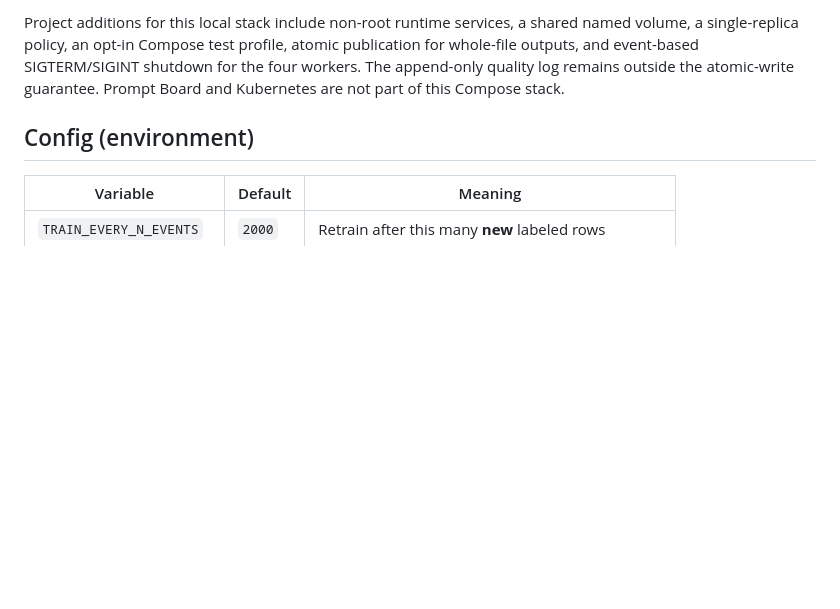
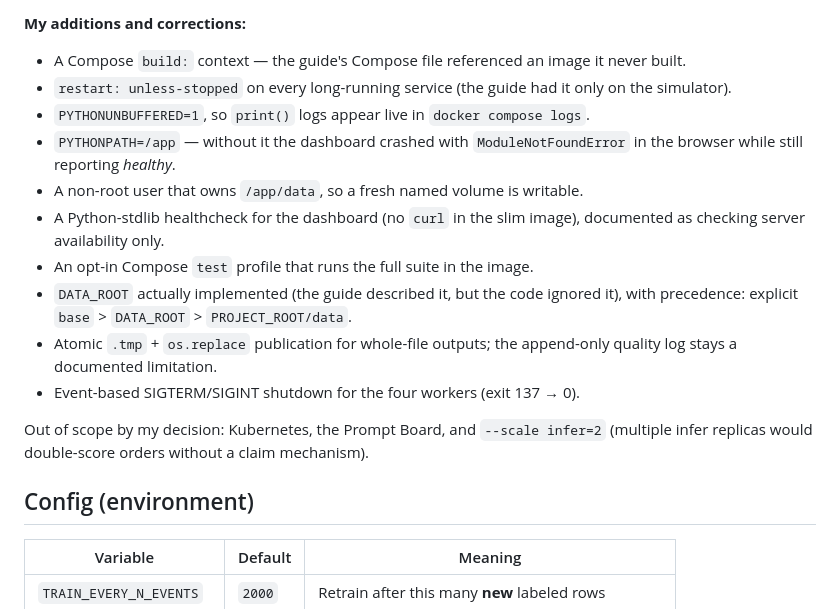
Before and after one commit to Yan0309/dashbite-containerized, a Markdown page: README.md, the part around one of its changes. GitHub-like rendering; blank space fills up the shorter version.

```diff
--- a/README.md
+++ b/README.md
@@ -115,5 +155,17 @@ The repository's `docs/docker-k8s-guide.md` supplies the shared-image approach,
 
-Project additions for this local stack include non-root runtime services, a shared named volume, a single-replica policy, an opt-in Compose test profile, atomic publication for whole-file outputs, and event-based SIGTERM/SIGINT shutdown for the four workers. The append-only quality log remains outside the atomic-write guarantee. Prompt Board and Kubernetes are not part of this Compose stack.
+**My additions and corrections:**
+- A Compose `build:` context — the guide's Compose file referenced an image it never built.
+- `restart: unless-stopped` on every long-running service (the guide had it only on the simulator).
+- `PYTHONUNBUFFERED=1`, so `print()` logs appear live in `docker compose logs`.
+- `PYTHONPATH=/app` — without it the dashboard crashed with `ModuleNotFoundError` in the browser while still reporting *healthy*.
+- A non-root user that owns `/app/data`, so a fresh named volume is writable.
+- A Python-stdlib healthcheck for the dashboard (no `curl` in the slim image), documented as checking server availability only.
+- An opt-in Compose `test` profile that runs the full suite in the image.
+- `DATA_ROOT` actually implemented (the guide described it, but the code ignored it), with precedence: explicit `base` > `DATA_ROOT` > `PROJECT_ROOT/data`.
+- Atomic `.tmp` + `os.replace` publication for whole-file outputs; the append-only quality log stays a documented limitation.
+- Event-based SIGTERM/SIGINT shutdown for the four workers (exit 137 → 0).
+
+Out of scope by my decision: Kubernetes, the Prompt Board, and `--scale infer=2` (multiple infer replicas would double-score orders without a claim mechanism).
 
 ## Config (environment)
 
```
Also changed, not shown: other parts of README.md (+41 -1 lines), docs/images/b_dashboard_fixed.png (added), docs/images/b_dashboard_import_error.png (added), docs/images/b_persistence.png (added), docs/images/b_smoke_dashboard.png (added), docs/images/b_stop_after.png (added), docs/images/b_stop_before.png (added).
